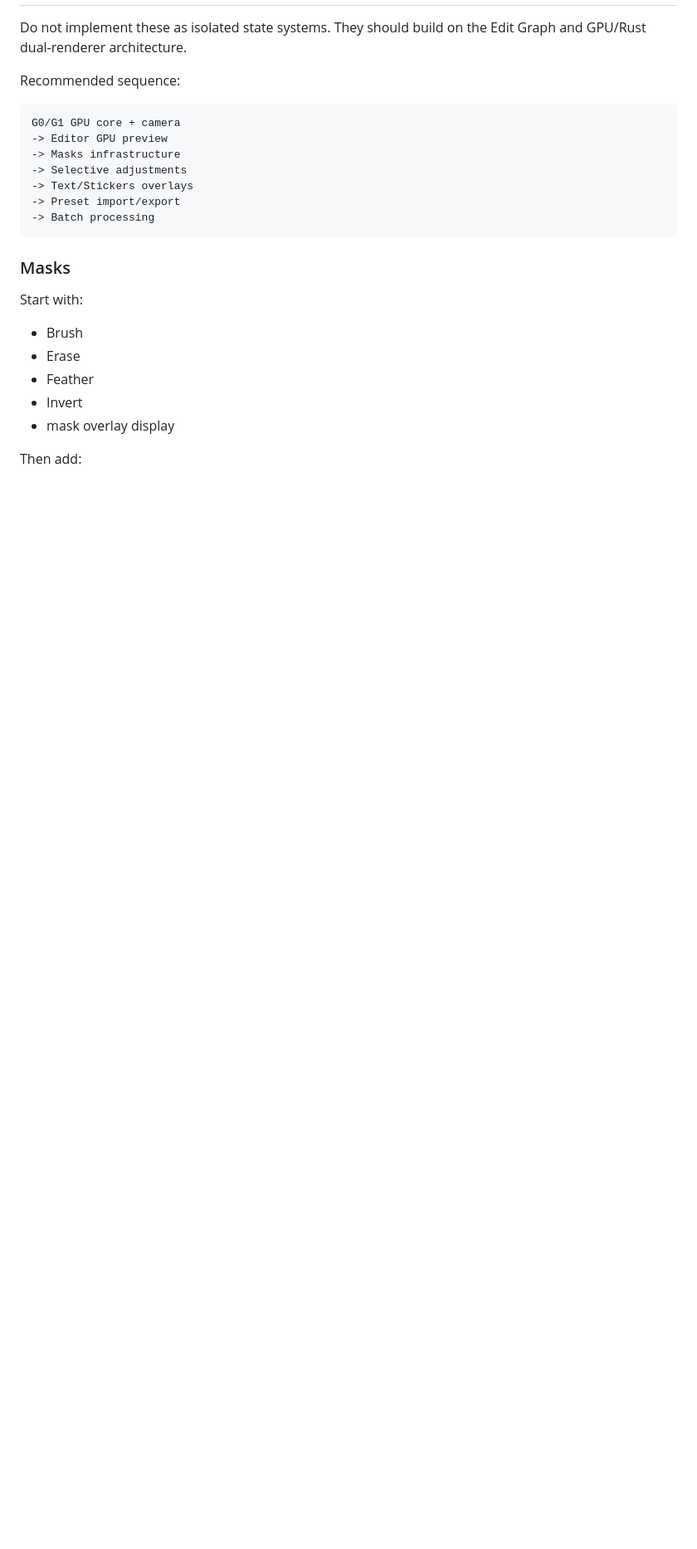
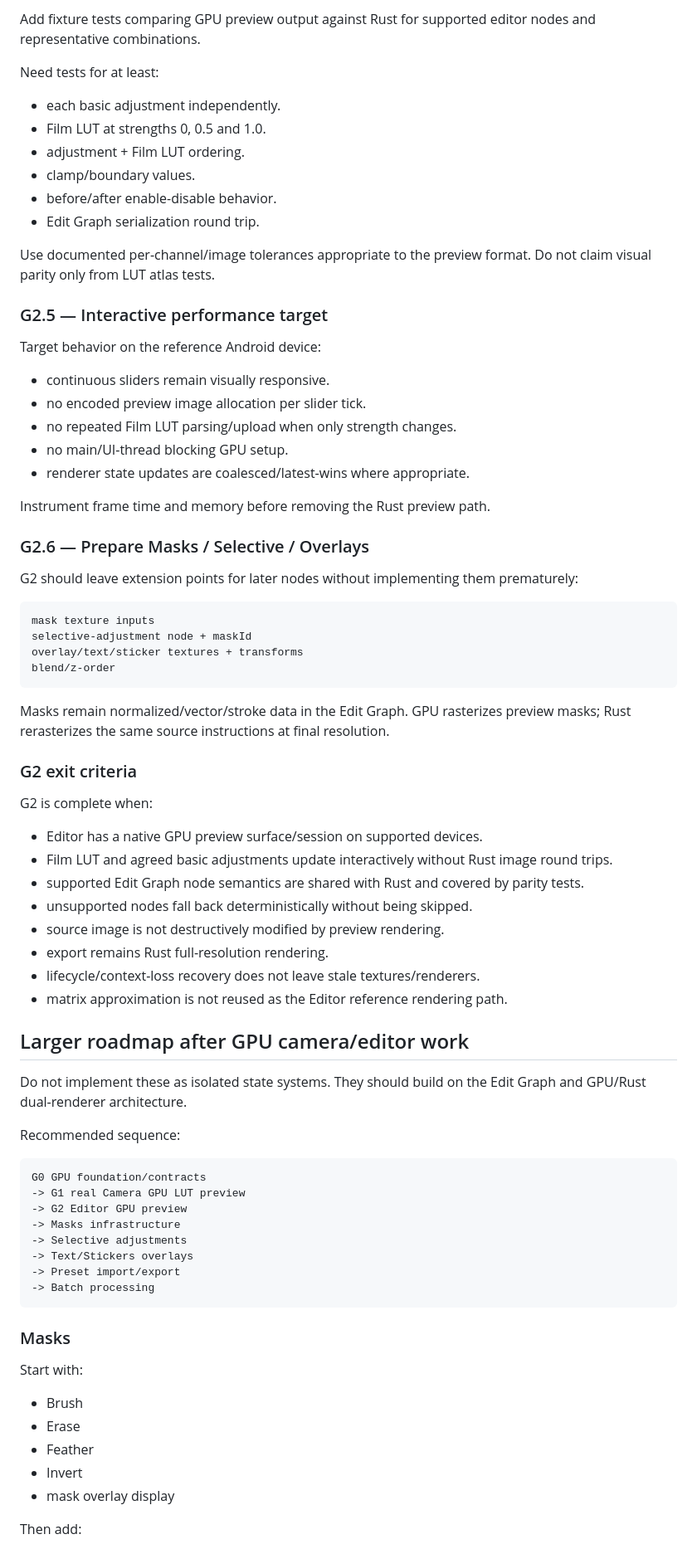
Before and after one commit to dexter-cnx/PixelCraft, a Markdown page: docs/CHAT_HANDOFF_GPU_PREVIEW.md, the part around one of its changes. Shown at 83% size. Drawn GitHub-style; blank space fills up the shorter version.

````diff
--- a/docs/CHAT_HANDOFF_GPU_PREVIEW.md
+++ b/docs/CHAT_HANDOFF_GPU_PREVIEW.md
@@ -293,11 +361,64 @@ Once Android G1 is stable, implement the iOS peer with AVFoundation + Metal/Core
+Add fixture tests comparing GPU preview output against Rust for supported editor nodes and representative combinations.
+
+Need tests for at least:
+
+- each basic adjustment independently.
+- Film LUT at strengths 0, 0.5 and 1.0.
+- adjustment + Film LUT ordering.
+- clamp/boundary values.
+- before/after enable-disable behavior.
+- Edit Graph serialization round trip.
+
+Use documented per-channel/image tolerances appropriate to the preview format. Do not claim visual parity only from LUT atlas tests.
+
+### G2.5 — Interactive performance target
+
+Target behavior on the reference Android device:
+
+- continuous sliders remain visually responsive.
+- no encoded preview image allocation per slider tick.
+- no repeated Film LUT parsing/upload when only strength changes.
+- no main/UI-thread blocking GPU setup.
+- renderer state updates are coalesced/latest-wins where appropriate.
+
+Instrument frame time and memory before removing the Rust preview path.
+
+### G2.6 — Prepare Masks / Selective / Overlays
+
+G2 should leave extension points for later nodes without implementing them prematurely:
+
+```text
+mask texture inputs
+selective-adjustment node + maskId
+overlay/text/sticker textures + transforms
+blend/z-order
+```
+
+Masks remain normalized/vector/stroke data in the Edit Graph. GPU rasterizes preview masks; Rust rerasterizes the same source instructions at final resolution.
+
+### G2 exit criteria
+
+G2 is complete when:
+
+- Editor has a native GPU preview surface/session on supported devices.
+- Film LUT and agreed basic adjustments update interactively without Rust image round trips.
+- supported Edit Graph node semantics are shared with Rust and covered by parity tests.
+- unsupported nodes fall back deterministically without being skipped.
+- source image is not destructively modified by preview rendering.
+- export remains Rust full-resolution rendering.
+- lifecycle/context-loss recovery does not leave stale textures/renderers.
+- matrix approximation is not reused as the Editor reference rendering path.
+
+## Larger roadmap after GPU camera/editor work
 
 Do not implement these as isolated state systems. They should build on the Edit Graph and GPU/Rust dual-renderer architecture.
 
 Recommended sequence:
 
 ```text
-G0/G1 GPU core + camera
--> Editor GPU preview
+G0 GPU foundation/contracts
+-> G1 real Camera GPU LUT preview
+-> G2 Editor GPU preview
 -> Masks infrastructure
 -> Selective adjustments
 -> Text/Stickers overlays
````
Also changed, not shown: other parts of docs/CHAT_HANDOFF_GPU_PREVIEW.md (+71 -1 lines).
